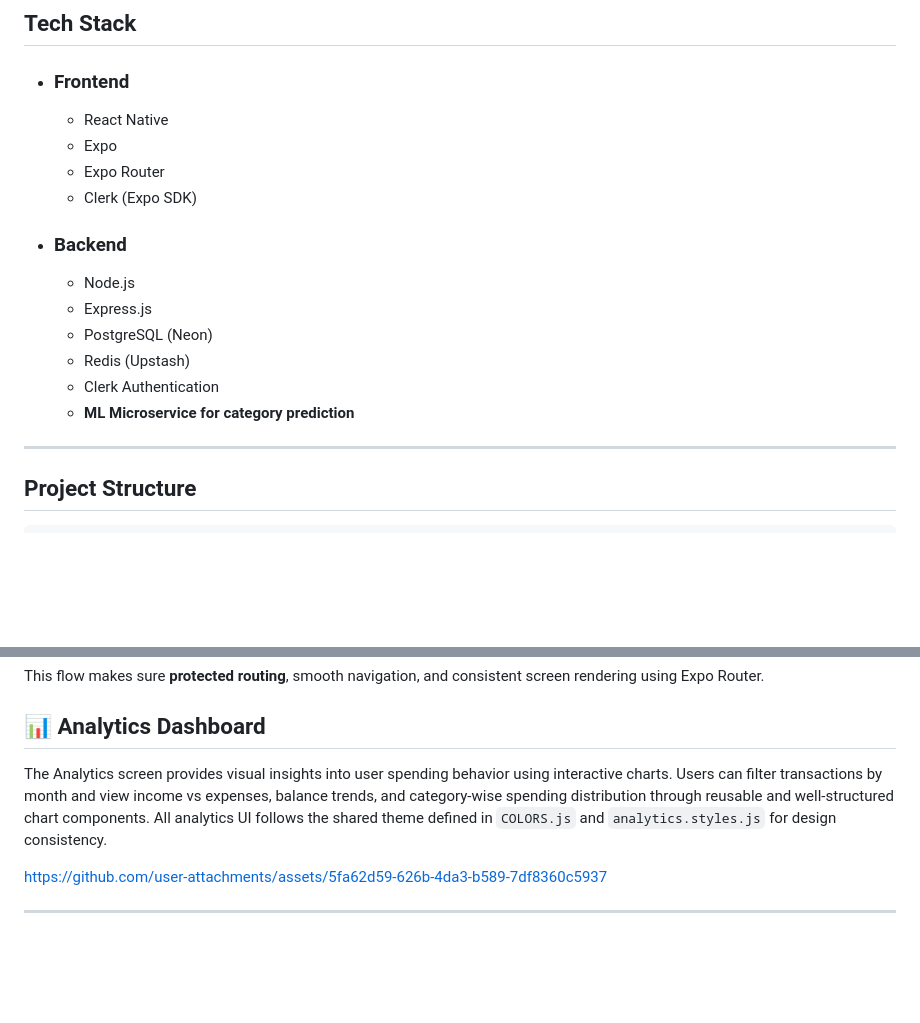
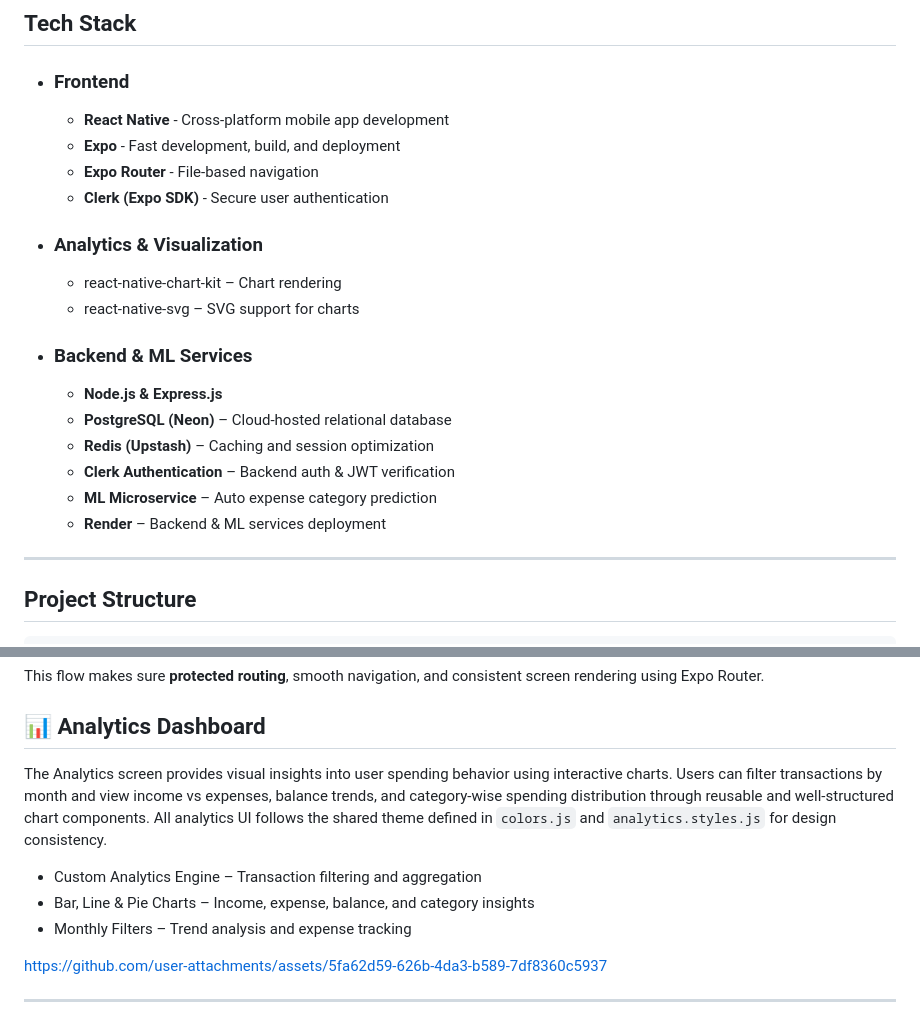
Before and after one commit to AnkitDimri4/RN-WALLET, a Markdown page: mobile/README.md, 2 parts joined by grey strips. Rendered like a GitHub page; blank space fills up the shorter version.

Commit message:
docs: update README with analytics, ML, and project structure
docs(readme): expand documentation with analytics, ML service, and architecture

- Added detailed project overview and feature list
- Documented Analytics Dashboard with charts and filters
- Included frontend, backend, and ML service tech stack
- Added complete project structure for mobile, backend, and ML services
- Explained analytics navigation flow using Expo Router
- Added backend API endpoints and environment setup
- Improved setup, installation, and run instructions

```diff
--- a/mobile/README.md
+++ b/mobile/README.md
@@ -41,19 +43,25 @@ A React Native mobile application built with **Expo Router** and **Clerk authent
 
 * ### **Frontend**
 
-  * React Native
-  * Expo
-  * Expo Router
-  * Clerk (Expo SDK)
+  * **React Native** - Cross-platform mobile app development
+  * **Expo** - Fast development, build, and deployment
+  * **Expo Router** - File-based navigation
+  * **Clerk (Expo SDK)** - Secure user authentication
 
-* ### **Backend**
+* ### **Analytics & Visualization**
 
-  * Node.js
-  * Express.js
-  * PostgreSQL (Neon)
-  * Redis (Upstash)
-  * Clerk Authentication
-  * **ML Microservice for category prediction**
+  * react-native-chart-kit – Chart rendering
+  * react-native-svg – SVG support for charts
+
+
+* ### **Backend & ML Services**
+
+  * **Node.js & Express.js**
+  * **PostgreSQL (Neon)** – Cloud-hosted relational database
+  * **Redis (Upstash)** – Caching and session optimization
+  * **Clerk Authentication** – Backend auth & JWT verification
+  * **ML Microservice** – Auto expense category prediction
+  * **Render** – Backend & ML services deployment
 
 ---
 
@@ -281,7 +289,11 @@ This flow makes sure **protected routing**, smooth navigation, and consistent sc
 
 ## 📊 Analytics Dashboard
 
-The Analytics screen provides visual insights into user spending behavior using interactive charts. Users can filter transactions by month and view income vs expenses, balance trends, and category-wise spending distribution through reusable and well-structured chart components. All analytics UI follows the shared theme defined in `COLORS.js` and `analytics.styles.js` for design consistency.
+The Analytics screen provides visual insights into user spending behavior using interactive charts. Users can filter transactions by month and view income vs expenses, balance trends, and category-wise spending distribution through reusable and well-structured chart components. All analytics UI follows the shared theme defined in `colors.js` and `analytics.styles.js` for design consistency.
+
+  * Custom Analytics Engine – Transaction filtering and aggregation
+  * Bar, Line & Pie Charts – Income, expense, balance, and category insights
+  * Monthly Filters – Trend analysis and expense tracking
 
 
 https://github.com/user-attachments/assets/5fa62d59-626b-4da3-b589-7df8360c5937
```
Also changed, not shown: other parts of mobile/README.md (+11 -9 lines).
